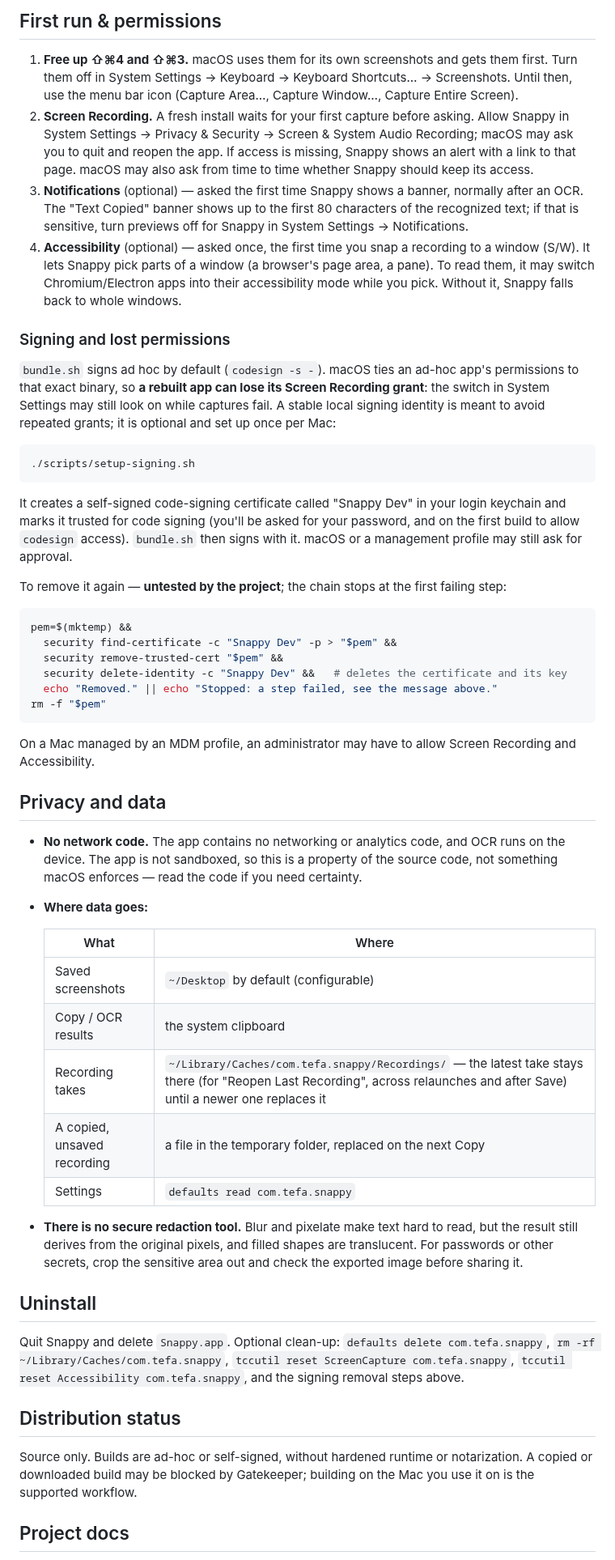
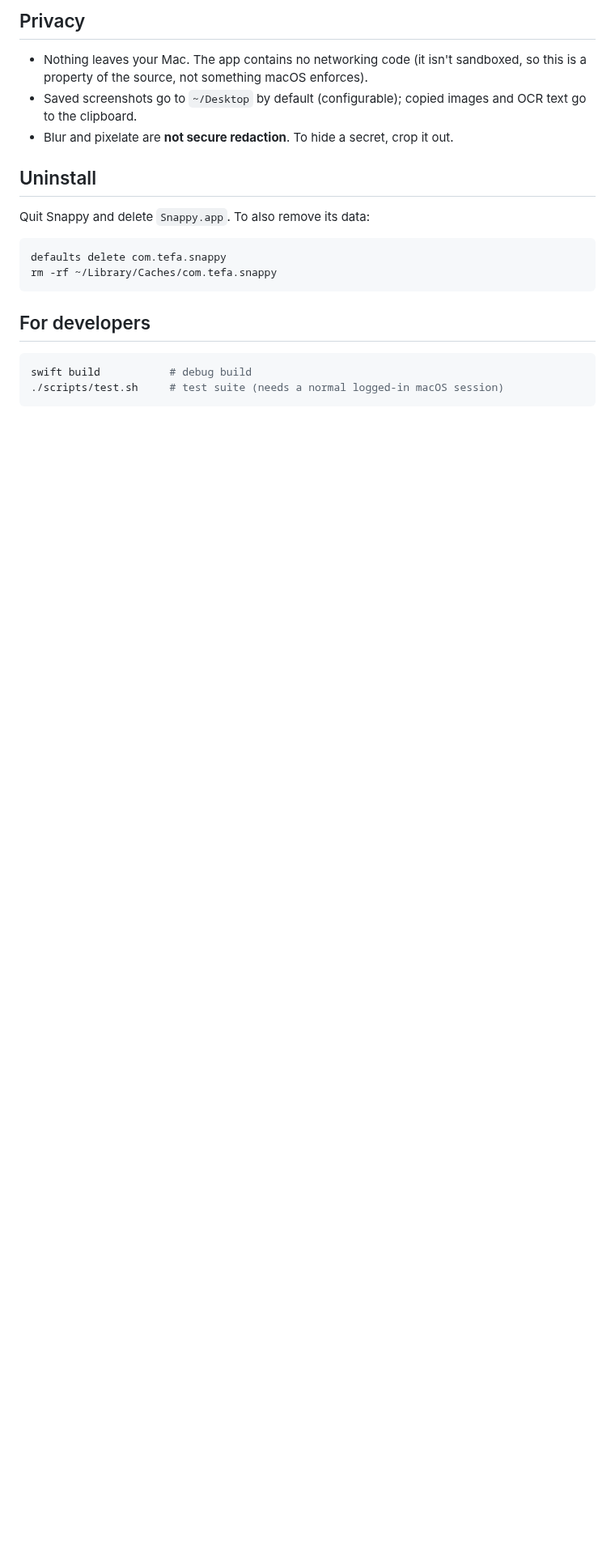
Before and after one commit to tefa-m/snappy, a Markdown page: README.md, the part around one of its changes. Shown at 81% size. Drawn GitHub-style; blank space fills up the shorter version.

````diff
--- a/README.md
+++ b/README.md
@@ -60,89 +65,25 @@ download without git history builds as `0.0.0`.
 
-## First run & permissions
+## Privacy
 
-1. **Free up ⇧⌘4 and ⇧⌘3.** macOS uses them for its own screenshots and gets
-   them first. Turn them off in System Settings → Keyboard → Keyboard Shortcuts…
-   → Screenshots. Until then, use the menu bar icon (Capture Area…, Capture
-   Window…, Capture Entire Screen).
-2. **Screen Recording.** A fresh install waits for your first capture before
-   asking. Allow Snappy in System Settings → Privacy & Security → Screen &
-   System Audio Recording; macOS may ask you to quit and reopen the app. If
-   access is missing, Snappy shows an alert with a link to that page. macOS may
-   also ask from time to time whether Snappy should keep its access.
-3. **Notifications** (optional) — asked the first time Snappy shows a banner,
-   normally after an OCR. The "Text Copied" banner shows up to the first 80
-   characters of the recognized text; if that is sensitive, turn previews off
-   for Snappy in System Settings → Notifications.
-4. **Accessibility** (optional) — asked once, the first time you snap a
-   recording to a window (S/W). It lets Snappy pick parts of a window (a
-   browser's page area, a pane). To read them, it may switch Chromium/Electron
-   apps into their accessibility mode while you pick. Without it, Snappy falls
-   back to whole windows.
-
-### Signing and lost permissions
-
-`bundle.sh` signs ad hoc by default (`codesign -s -`). macOS ties an ad-hoc
-app's permissions to that exact binary, so **a rebuilt app can lose its Screen
-Recording grant**: the switch in System Settings may still look on while
-captures fail. A stable local signing identity is meant to avoid repeated
-grants; it is optional and set up once per Mac:
-
-```sh
-./scripts/setup-signing.sh
-```
-
-It creates a self-signed code-signing certificate called "Snappy Dev" in your
-login keychain and marks it trusted for code signing (you'll be asked for your
-password, and on the first build to allow `codesign` access). `bundle.sh` then
-signs with it. macOS or a management profile may still ask for approval.
-
-To remove it again — **untested by the project**; the chain stops at the first
-failing step:
-
-```sh
-pem=$(mktemp) &&
-  security find-certificate -c "Snappy Dev" -p > "$pem" &&
-  security remove-trusted-cert "$pem" &&
-  security delete-identity -c "Snappy Dev" &&   # deletes the certificate and its key
-  echo "Removed." || echo "Stopped: a step failed, see the message above."
-rm -f "$pem"
-```
-
-On a Mac managed by an MDM profile, an administrator may have to allow Screen
-Recording and Accessibility.
-
-## Privacy and data
-
-- **No network code.** The app contains no networking or analytics code, and
-  OCR runs on the device. The app is not sandboxed, so this is a property of
-  the source code, not something macOS enforces — read the code if you need
-  certainty.
-- **Where data goes:**
-
-  | What | Where |
-  | --- | --- |
-  | Saved screenshots | `~/Desktop` by default (configurable) |
-  | Copy / OCR results | the system clipboard |
-  | Recording takes | `~/Library/Caches/com.tefa.snappy/Recordings/` — the latest take stays there (for "Reopen Last Recording", across relaunches and after Save) until a newer one replaces it |
-  | A copied, unsaved recording | a file in the temporary folder, replaced on the next Copy |
-  | Settings | `defaults read com.tefa.snappy` |
-
-- **There is no secure redaction tool.** Blur and pixelate make text hard to
-  read, but the result still derives from the original pixels, and filled
-  shapes are translucent. For passwords or other secrets, crop the sensitive
-  area out and check the exported image before sharing it.
+- Nothing leaves your Mac. The app contains no networking code (it isn't sandboxed, so
+  this is a property of the source, not something macOS enforces).
+- Saved screenshots go to `~/Desktop` by default (configurable); copied images and OCR text go
+  to the clipboard.
+- Blur and pixelate are **not secure redaction**. To hide a secret, crop it out.
 
 ## Uninstall
 
-Quit Snappy and delete `Snappy.app`. Optional clean-up: `defaults delete com.tefa.snappy`,
-`rm -rf ~/Library/Caches/com.tefa.snappy`, `tccutil reset ScreenCapture com.tefa.snappy`,
-`tccutil reset Accessibility com.tefa.snappy`, and the signing removal steps above.
+Quit Snappy and delete `Snappy.app`. To also remove its data:
 
-## Distribution status
+```sh
+defaults delete com.tefa.snappy
+rm -rf ~/Library/Caches/com.tefa.snappy
+```
 
-Source only. Builds are ad-hoc or self-signed, without hardened runtime or
-notarization. A copied or downloaded build may be blocked by Gatekeeper;
-building on the Mac you use it on is the supported workflow.
+## For developers
 
-## Project docs
+```sh
+swift build           # debug build
+./scripts/test.sh     # test suite (needs a normal logged-in macOS session)
+```
 
````
Also changed, not shown: other parts of README.md (+53 -51 lines), assets/screenshots/editor.png (added), assets/screenshots/panel.png (added).
